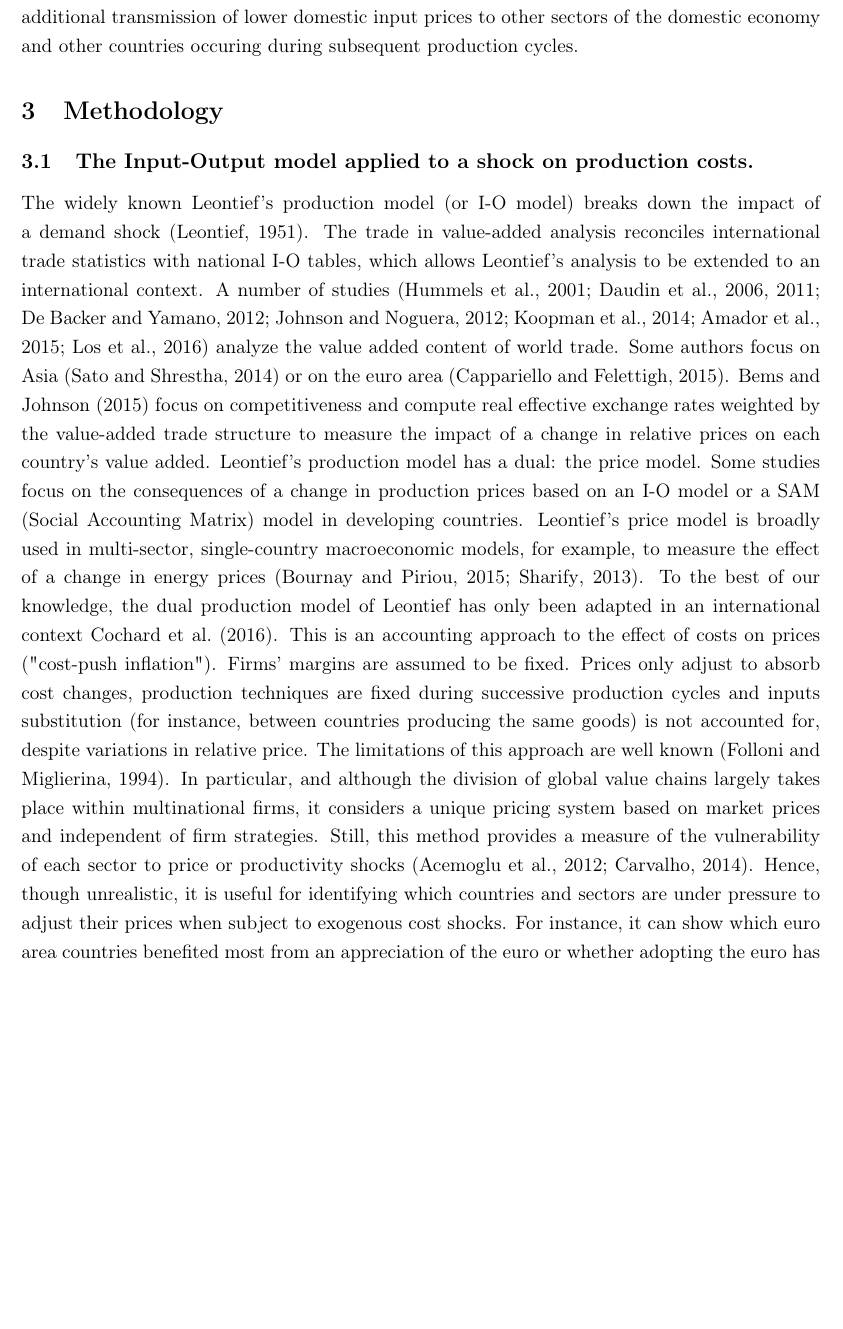
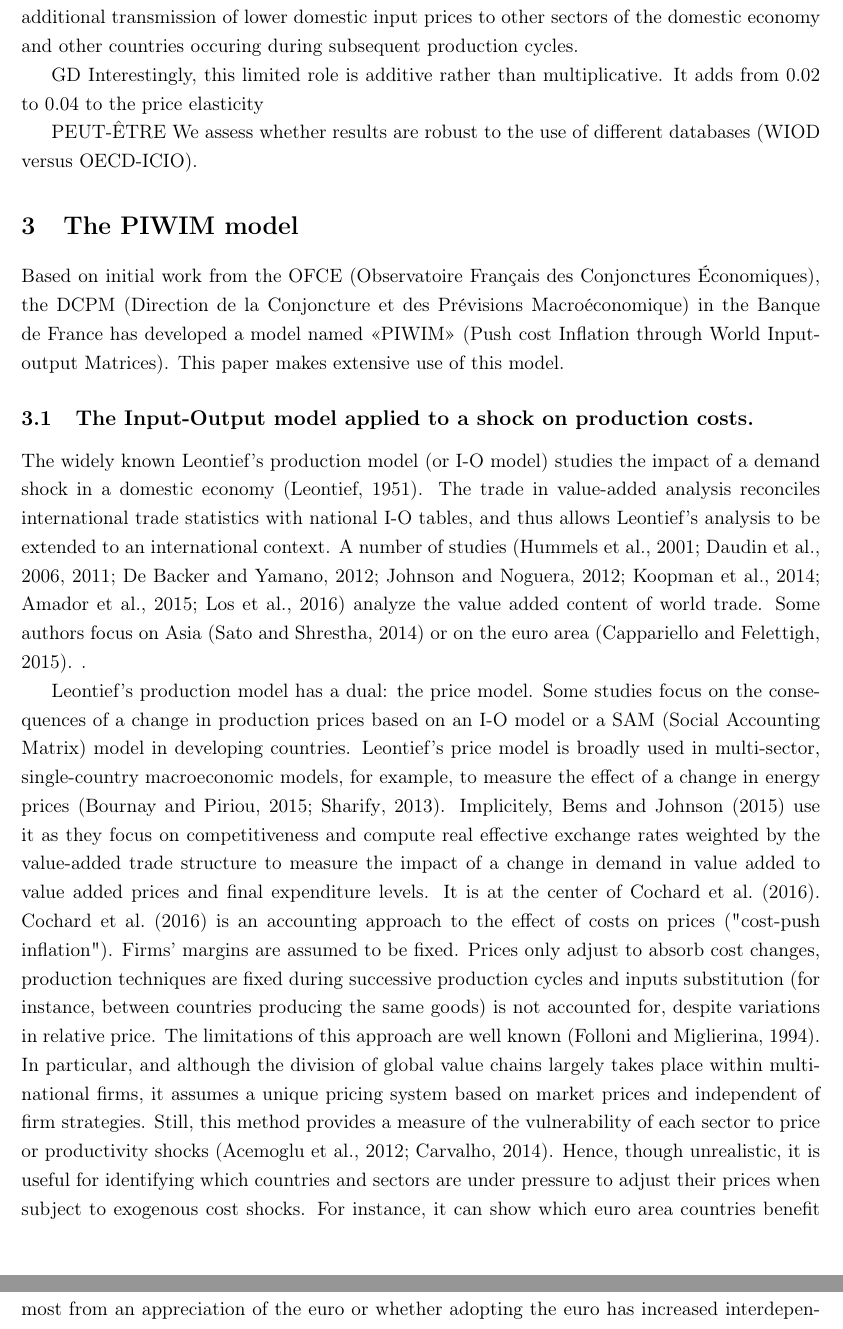
Before and after one commit to gdaudin/OFCE_CommerceVA, a LaTeX paper (Rédaction/WIOD_2018.tex): part of page 3 of 17 before the commit and two parts of pages 3 and 4 of 17 after it, the two joined at a grey line, cut so that both start at the same text, the shorter picture padded with empty space. Compiled offline with pdfLaTeX.

Commit message:
Modif sur le papier

```diff
--- a/Rédaction/WIOD_2018.tex
+++ b/Rédaction/WIOD_2018.tex
@@ -90,17 +90,22 @@ Our research is also related to the literature on exchange rate pass-through, in
 We improve on the literature on various respects. First, while most of the literature focusses on production prices, we examine the role of input-output linkages in propagating shocks to consumer prices.
 Secondly, we analyze how sectoral inflation reacts to global inflationnary shocks by examining the main components of consumer prices (manufacturing goods, services, food and energy).  We draw on the World Input-Output Database to examine which sectors experience higher spillovers from global inflationary shocks.
 Thirdly, we provide evidence that, following an appreciation of the domestic currency, the direct effect of global inflationary shocks, i.e. the share of imported final and intermediate goods in domestic consumption, explains the bulk of the propagation of global shocks to domestic prices. By contrast, we find a limited role for the additional transmission of lower domestic input prices to other sectors of the domestic economy and other countries occuring during subsequent production cycles.
-% à voir si on le fait: We assess whether results are robust to the use of different databases (WIOD versus OECD-ICIO).
 
-\section{Methodology }
+
+GD Interestingly, this limited role is additive rather than multiplicative. It adds from 0.02 to 0.04 to the price elasticity
+
+PEUT-ÊTRE We assess whether results are robust to the use of different databases (WIOD versus OECD-ICIO).
+
+\section{The PIWIM model }
 \label{sec:metho}
+Based on initial work from the OFCE (Observatoire Français des Conjonctures Économiques), the DCPM (Direction de la Conjoncture et des Prévisions Macroéconomique) in the Banque de France has developed a model named «PIWIM» (Push cost Inflation through World Input-output Matrices). This paper makes extensive use of this model.
 
 \subsection{The Input-Output model applied to a shock on production costs.}
 \label{subsec:io}
-The widely known Leontief's production model (or I-O model) breaks down the impact of a demand shock \citep{Leontief1951}. The trade in value-added analysis reconciles international trade statistics with national I-O tables, which allows Leontief's analysis to be extended to an international context. A number of studies \citep{Hummels2001,Daudin2006,Daudin2011, DeBacker2012,Johnson2012,Koopman2014, Amador2015,Los2016} analyze the value added content of world trade. Some authors focus on Asia \citep{Sato2014} or on the euro area \citep{Cappariello2015}. \cite{Bems2015} focus on competitiveness and compute real effective exchange rates weighted by the value-added trade structure to measure the impact of a change in relative prices on each country's value added.
-Leontief's production model has a dual: the price model. Some studies focus on the consequences of a change in production prices based on an I-O model or a SAM (Social Accounting Matrix) model in developing countries. Leontief's price model is broadly used in multi-sector, single-country macroeconomic models, for example, to measure the effect of a change in energy prices \citep{Bournay2015, Sharify2013}. To the best of our knowledge, the dual production model of Leontief has only been adapted in an international context \cite{Cochard2016}.
-This is an accounting approach to the effect of costs on prices ("cost-push inflation"). Firms' margins are assumed to be fixed. Prices only adjust to absorb cost changes, production techniques are fixed during successive production cycles and inputs substitution (for instance, between countries producing the same goods) is not accounted for, despite variations in relative price. The limitations of this approach are well known \citep{Folloni1994}. In particular, and although the division of global value chains largely takes place within multinational firms, it considers a unique pricing system based on market prices and independent of firm strategies. Still, this method provides a measure of the vulnerability of each sector to price or productivity shocks \citep{Acemoglu2012,Carvalho2014}. Hence, though unrealistic, it is useful for identifying which countries and sectors are under pressure to adjust their prices when subject to exogenous cost shocks. For instance, it can show which euro area countries benefited most from an appreciation of the euro or whether adopting the euro has increased interdependence between member countries.
+The widely known Leontief's production model (or I-O model) studies the impact of a demand shock in a domestic economy \citep{Leontief1951}. The trade in value-added analysis reconciles international trade statistics with national I-O tables, and thus allows Leontief's analysis to be extended to an international context. A number of studies \citep{Hummels2001,Daudin2006,Daudin2011, DeBacker2012,Johnson2012,Koopman2014, Amador2015,Los2016} analyze the value added content of world trade. Some authors focus on Asia \citep{Sato2014} or on the euro area \citep{Cappariello2015}. .
 
+Leontief's production model has a dual: the price model. Some studies focus on the consequences of a change in production prices based on an I-O model or a SAM (Social Accounting Matrix) model in developing countries. Leontief's price model is broadly used in multi-sector, single-country macroeconomic models, for example, to measure the effect of a change in energy prices \citep{Bournay2015, Sharify2013}. Implicitely, \cite{Bems2015} use it as they focus on competitiveness and compute real effective exchange rates weighted by the value-added trade structure to measure the impact of a change in demand in value added to value added prices and final expenditure levels. It is at the center of  \cite{Cochard2016}.
+\cite{Cochard2016} is an accounting approach to the effect of costs on prices ("cost-push inflation"). Firms' margins are assumed to be fixed. Prices only adjust to absorb cost changes, production techniques are fixed during successive production cycles and inputs substitution (for instance, between countries producing the same goods) is not accounted for, despite variations in relative price. The limitations of this approach are well known \citep{Folloni1994}. In particular, and although the division of global value chains largely takes place within multinational firms, it assumes a unique pricing system based on market prices and independent of firm strategies. Still, this method provides a measure of the vulnerability of each sector to price or productivity shocks \citep{Acemoglu2012,Carvalho2014}. Hence, though unrealistic, it is useful for identifying which countries and sectors are under pressure to adjust their prices when subject to exogenous cost shocks. For instance, it can show which euro area countries benefit most from an appreciation of the euro or whether adopting the euro has increased interdependence between member countries.
 
 \subsection{Applying the I-O model to a price model}
 \label{subsec:ioprice}
```
Also changed, not shown: Rédaction/WIOD_2018.pdf, Rédaction/WIOD_2018.tex (4 more changed lines).
